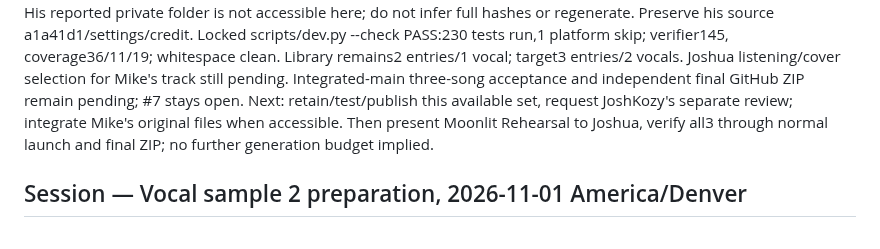
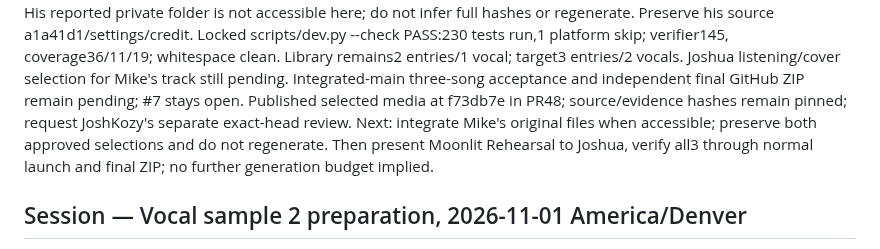
Before and after one commit to JoshuaKosakowsky/AI-Jukebox_MBAX6418, a Markdown page: handoff.md, the part around the change. GitHub-like rendering.

Commit message:
docs: Record sample review handoff

```diff
--- a/handoff.md
+++ b/handoff.md
@@ -17,7 +17,8 @@ His reported private folder is not accessible here; do not infer full hashes or
 Locked scripts/dev.py --check PASS:230 tests run,1 platform skip; verifier145, coverage36/11/19; whitespace clean.
 Library remains2 entries/1 vocal; target3 entries/2 vocals. Joshua listening/cover selection for Mike's track still pending.
 Integrated-main three-song acceptance and independent final GitHub ZIP remain pending; #7 stays open.
-Next: retain/test/publish this available set, request JoshKozy's separate review; integrate Mike's original files when accessible.
+Published selected media at f73db7e in PR48; source/evidence hashes remain pinned; request JoshKozy's separate exact-head review.
+Next: integrate Mike's original files when accessible; preserve both approved selections and do not regenerate.
 Then present Moonlit Rehearsal to Joshua, verify all3 through normal launch and final ZIP; no further generation budget implied.
 
 ## Session — Vocal sample 2 preparation, 2026-11-01 America/Denver
```
